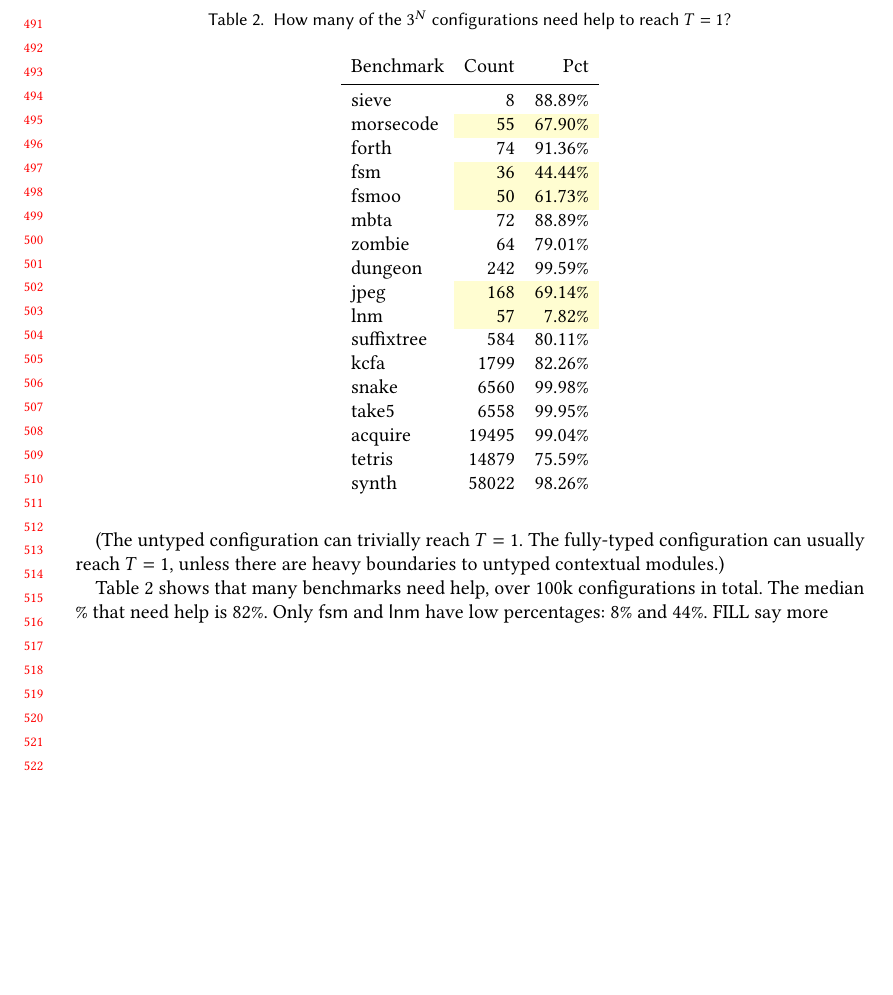
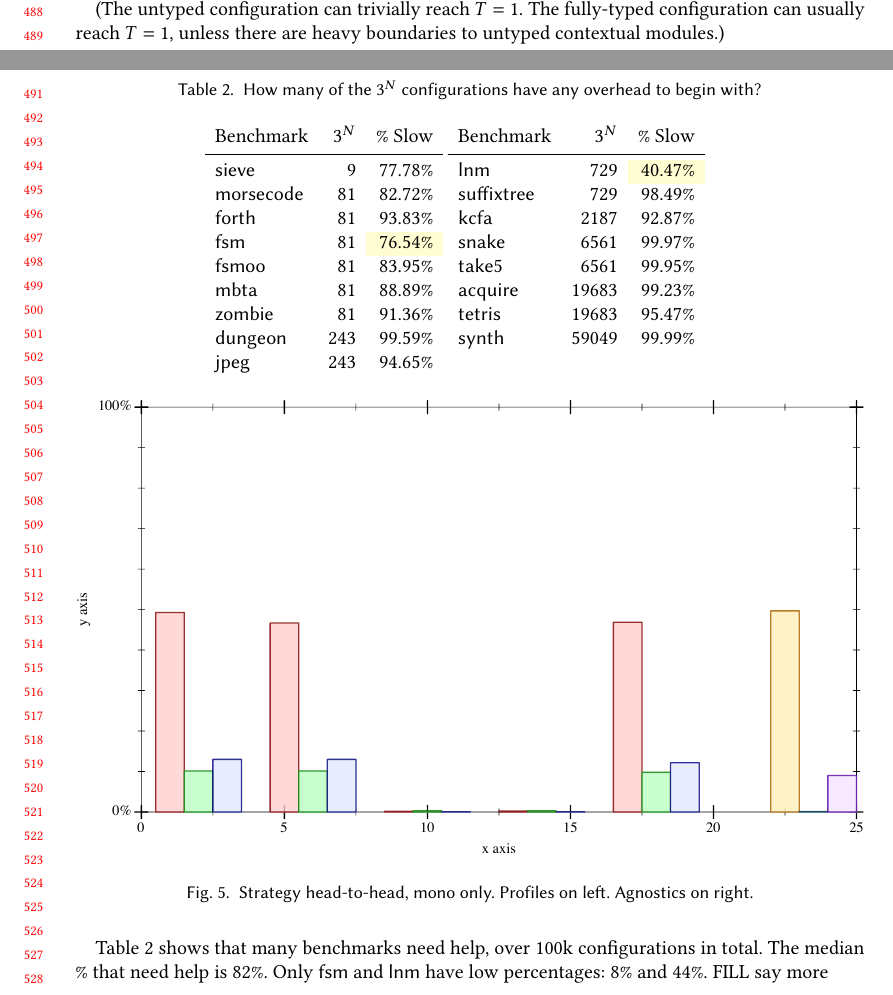
Before and after one commit to bennn/gfd-oopsla-2023, a LaTeX paper (oopsla-2023/paper.tex, which reads oopsla-2023/results.tex): part of page 11 of 13 before the commit and two parts of pages 10 and 11 of 13 after it, the two joined at a grey line, cut so that both start at the same text, the shorter picture padded with empty space. Compiled offline with pdfLaTeX.

Commit message:
first draft barchart

```diff
--- a/oopsla-2023/results.tex
+++ b/oopsla-2023/results.tex
@@ -175,29 +173,39 @@ Only \bmname{fsm} and \bmname{lnm} have low percentages: 8\% and 44\%.
 FILL say more
 
 \begin{table}[t]
-  \caption{How many of the $3^N$ configurations need help to reach $T=1$?}
+  \caption{How many of the $3^N$ configurations have any overhead to begin with?}
   \label{t:baseline-trouble}
-  \begin{tabular}{lrr}
-    Benchmark  & Count & Pct \\\midrule
-    sieve      & 8     & 88.89\% \\
-    morsecode  & \ycell{55}    & \ycell{67.90\%} \\
-    forth      & 74    & 91.36\% \\
-    fsm        & \ycell{36}    & \ycell{44.44\%} \\
-    fsmoo      & \ycell{50}    & \ycell{61.73\%} \\
-    mbta       & 72    & 88.89\% \\
-    zombie     & 64    & 79.01\% \\
-    dungeon    & 242   & 99.59\% \\
-    jpeg       & \ycell{168}   & \ycell{69.14\%} \\
-    lnm        & \ycell{57}    &  \ycell{7.82\%} \\
-    suffixtree & 584   & 80.11\% \\
-    kcfa       & 1799  & 82.26\% \\
-    snake      & 6560  & 99.98\% \\
-    take5      & 6558  & 99.95\% \\
-    acquire    & 19495 & 99.04\% \\
-    tetris     & 14879 & 75.59\% \\
-    synth      & 58022 & 98.26\% \\
+  \begin{tabular}[t]{l@{\qquad}l}
+    \begin{tabular}[t]{lrr}
+      Benchmark           & $3^N$ & \% Slow \\\midrule
+      \bmname{sieve}      &     9 & 77.78\% \\
+      \bmname{morsecode}  &    81 & 82.72\% \\
+      \bmname{forth}      &    81 & 93.83\% \\
+      \bmname{fsm}        &    81 & \ycell{76.54\%} \\
+      \bmname{fsmoo}      &    81 & 83.95\% \\
+      \bmname{mbta}       &    81 & 88.89\% \\
+      \bmname{zombie}     &    81 & 91.36\% \\
+      \bmname{dungeon}    &   243 & 99.59\% \\
+      \bmname{jpeg}       &   243 & 94.65\% \\
+    \end{tabular}
+    \begin{tabular}[t]{lrr}
+      Benchmark           & $3^N$ & \% Slow \\\midrule
+      \bmname{lnm}        &   729 & \ycell{40.47\%} \\
+      \bmname{suffixtree} &   729 & 98.49\% \\
+      \bmname{kcfa}       &  2187 & 92.87\% \\
+      \bmname{snake}      &  6561 & 99.97\% \\
+      \bmname{take5}      &  6561 & 99.95\% \\
+      \bmname{acquire}    & 19683 & 99.23\% \\
+      \bmname{tetris}     & 19683 & 95.47\% \\
+      \bmname{synth}      & 59049 & 99.99\%
+    \end{tabular}
   \end{tabular}
-
 \end{table}
 
+\begin{figure}[t]
+  \includegraphics[width=\columnwidth]{data/strategy-overall.pdf}
+  \caption{Strategy head-to-head, mono only. Profiles on left. Agnostics on right.}
+  \label{f:strategy-overall}
+\end{figure}
+
 \clearpage
```
Also changed, not shown: oopsla-2023/data/strategy-overall.pdf (added), oopsla-2023/results.tex (8 more changed lines).
